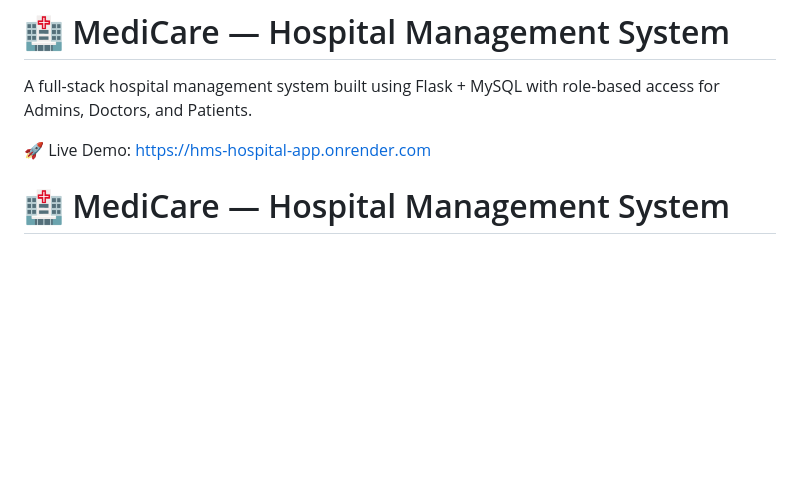
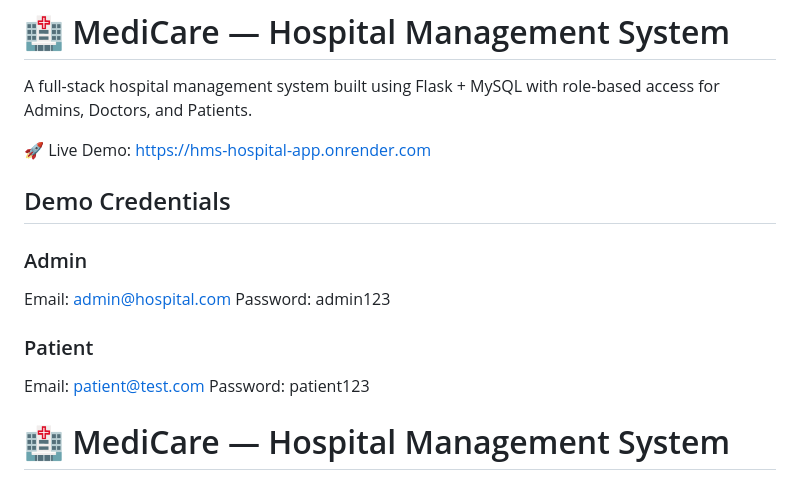
Before and after one commit to BalajiM012/HMS---Hospital-App, a Markdown page: README.md, the part around the change. Drawn GitHub-style; blank space fills up the shorter version.

```diff
--- a/README.md
+++ b/README.md
@@ -4,6 +4,15 @@ A full-stack hospital management system built using Flask + MySQL with role-base
 
 🚀 Live Demo: https://hms-hospital-app.onrender.com
 
+## Demo Credentials
+
+### Admin
+Email: admin@hospital.com
+Password: admin123
+
+### Patient
+Email: patient@test.com
+Password: patient123
 
 # 🏥 MediCare — Hospital Management System
 
```
